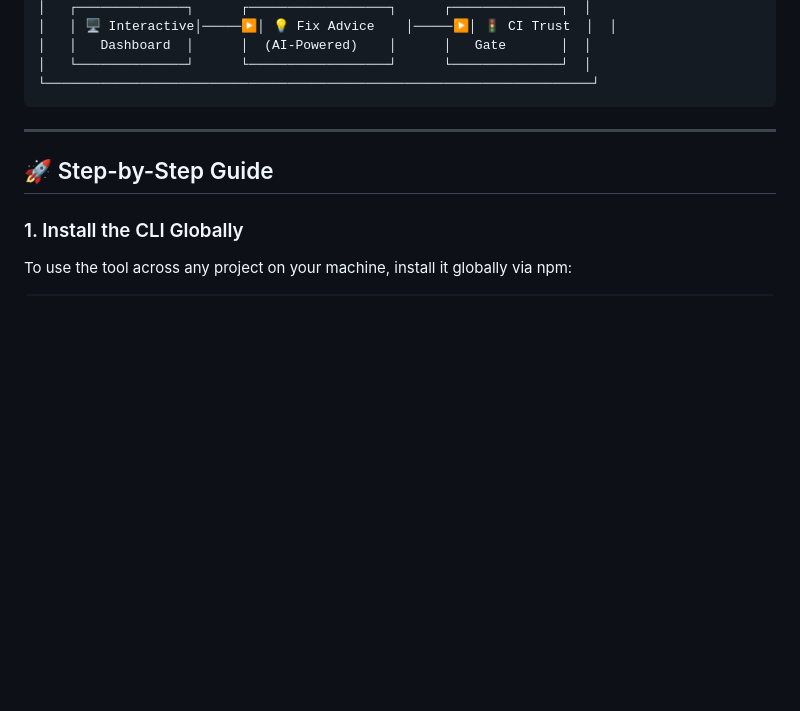
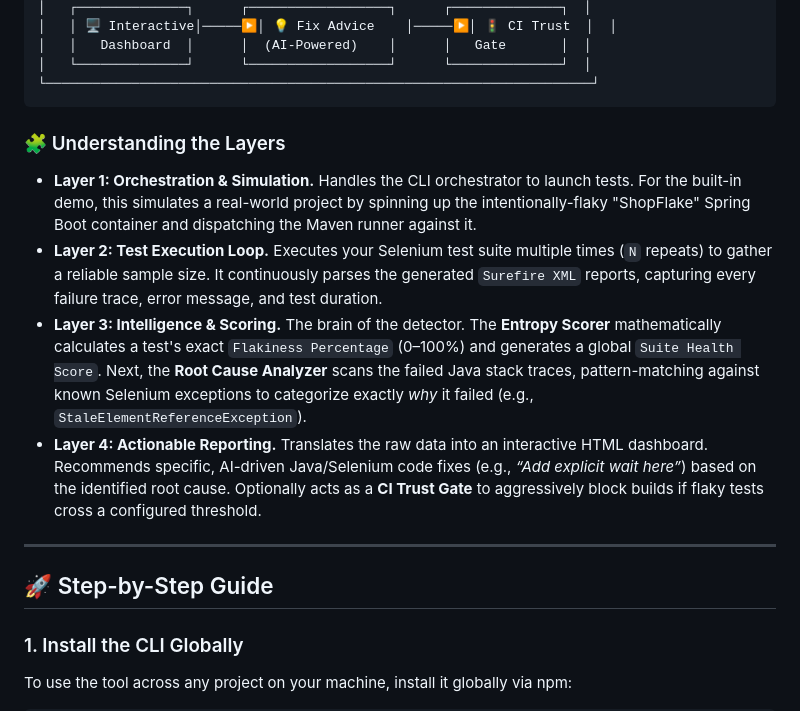
Before and after one commit to mvsaran/selenium-flaky-detector, a Markdown page: README.md, the part around the change. Rendered like a GitHub page; blank space fills up the shorter version.

Commit message:
docs: explain architecture layers

````diff
--- a/README.md
+++ b/README.md
@@ -71,6 +71,13 @@ By focusing on entropy, we ignore "consistently broken" tests (which are just re
 │   └──────────────┘      └──────────────────┘      └──────────────┘  │
 └──────────────────────────────────────────────────────────────────────┘
 ```
+
+### 🧩 Understanding the Layers
+
+*   **Layer 1: Orchestration & Simulation.** Handles the CLI orchestrator to launch tests. For the built-in demo, this simulates a real-world project by spinning up the intentionally-flaky "ShopFlake" Spring Boot container and dispatching the Maven runner against it.
+*   **Layer 2: Test Execution Loop.** Executes your Selenium test suite multiple times (`N` repeats) to gather a reliable sample size. It continuously parses the generated `Surefire XML` reports, capturing every failure trace, error message, and test duration.
+*   **Layer 3: Intelligence & Scoring.** The brain of the detector. The **Entropy Scorer** mathematically calculates a test's exact `Flakiness Percentage` (0–100%) and generates a global `Suite Health Score`. Next, the **Root Cause Analyzer** scans the failed Java stack traces, pattern-matching against known Selenium exceptions to categorize exactly *why* it failed (e.g., `StaleElementReferenceException`).
+*   **Layer 4: Actionable Reporting.** Translates the raw data into an interactive HTML dashboard. Recommends specific, AI-driven Java/Selenium code fixes (e.g., *“Add explicit wait here”*) based on the identified root cause. Optionally acts as a **CI Trust Gate** to aggressively block builds if flaky tests cross a configured threshold.
 
 ---
 
````
